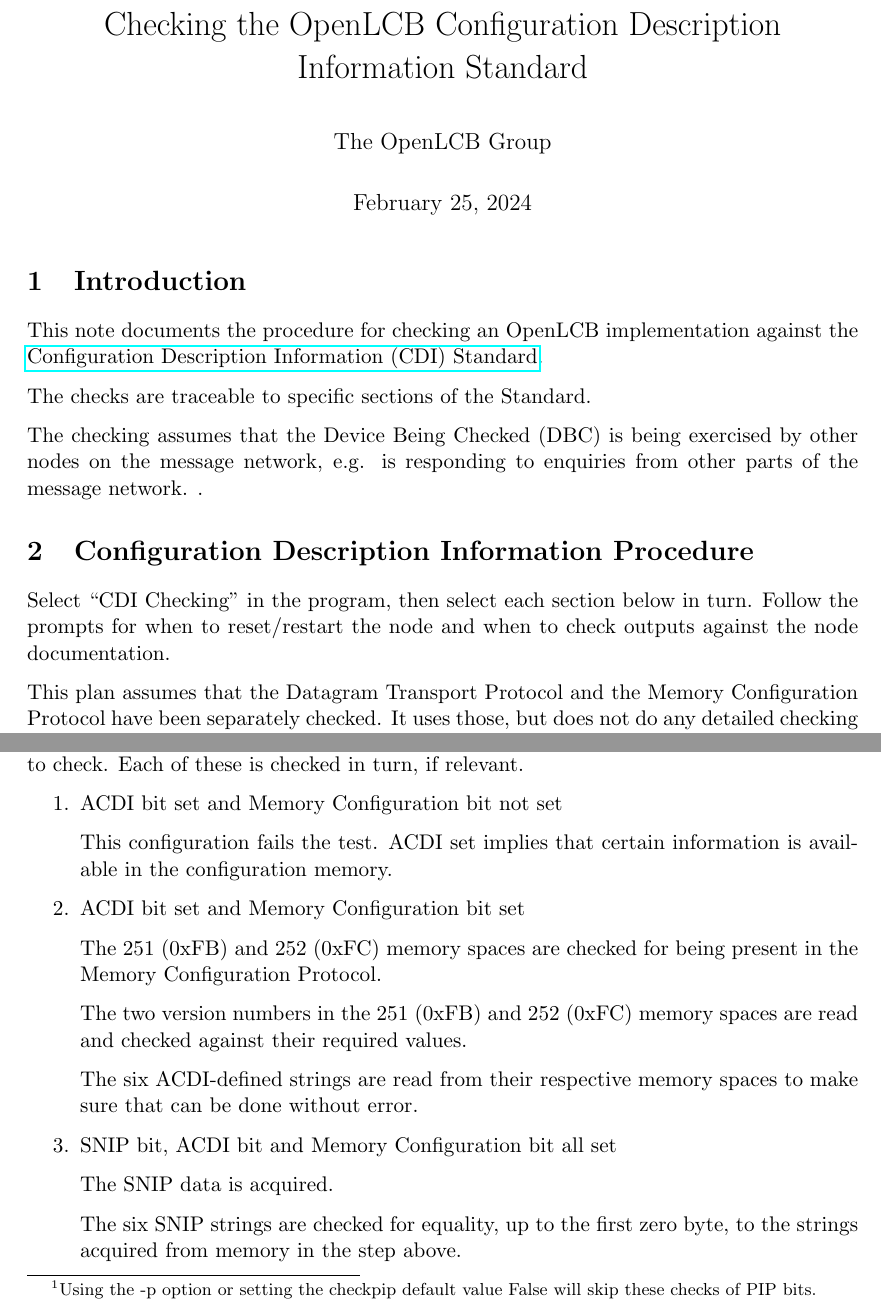
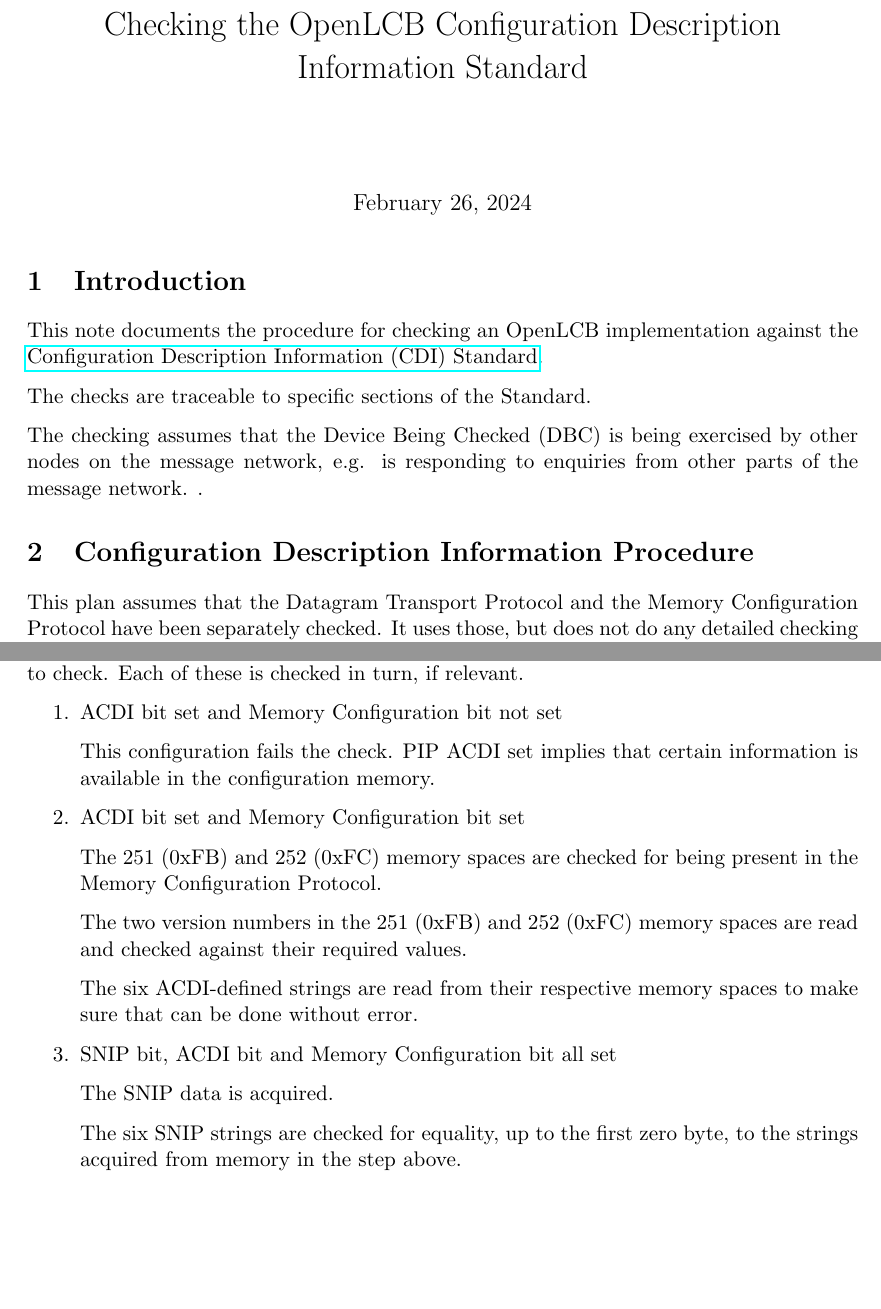
Before and after one commit to bobjacobsen/OlcbChecker, a LaTeX document (plans/CDIPlan.tex, which reads plans/formattingHeader.tex): two parts of pages 1 and 2 of 3, joined at a grey line, cut so that both start at the same text, the shorter picture padded with empty space. The pictures show the PDF file plans/CDIPlan.pdf that the author committed with the source.

Commit message:
common formatting; in standalone, unofficial form now

```diff
--- a/plans/CDIPlan.tex
+++ b/plans/CDIPlan.tex
@@ -38,8 +38,7 @@
 
 A node which has the CDI bit set in PIP, but does
 has the Memory Configuration bit reset in PIP, fails this check.
-\footnote{Using the -p option or setting the checkpip default value False will
-skip these checks of PIP bits.}
+\pipsetFootnote
 
 This check reads the information from the 0xFF memory space.
 If the space is not available, or there are no bytes of content in it, the check fails.
@@ -58,7 +57,7 @@
 
 \item ACDI bit set and Memory Configuration bit not set
 
-This configuration fails the test.  ACDI set implies that certain information
+This configuration fails the check.  PIP ACDI set implies that certain information
 is available in the configuration memory.
 
 \item ACDI bit set and Memory Configuration bit set
@@ -100,8 +99,7 @@
 Configuration Description Information passes this check.
 
 A node which has the CDI bit not set in PIP passes this check.
-\footnote{Using the -p option or setting the checkpip default value False will
-skip this check of PIP bits.}
+\pipsetFootnote
 
 The check reads the first 320 bytes of the CDI information in space 255 (0xFF) to
 determine if an \xml{identification} element is present
--- a/plans/formattingHeader.tex
+++ b/plans/formattingHeader.tex
@@ -10,7 +10,7 @@
 \DeclareGraphicsRule{.tif}{png}{.png}{`convert #1 `dirname #1`/`basename #1 .tif`.png}
 
 % common header content elements
-\author{The OpenLCB Group}
+%\author{The OpenLCB Group}
 %\date{}                                         % Activate to display a given date or no date
 
 
@@ -37,13 +37,13 @@
 
 % macro for inserting the procedure section
 \newcommand{\checkProcedure}[1]{
-    Select ``#1" in the program,
-    then select each section below in turn.  Follow the prompts
-    for when to reset/restart the node and when to check
-    outputs against the node documentation.
+%    Select ``#1" in the program,
+%    then select each section below in turn.  Follow the prompts
+%    for when to reset/restart the node and when to check
+%    outputs against the node documentation.
 }
 
 % macro deciding whether the pipset footnote should appear or not
 \newcommand{\pipsetFootnote}{
-\footnote{Using the -p option or setting the checkpip default value False will skip this check.}
+%\footnote{Using the -p option or setting the checkpip default value False will skip this check.}
 }
```
Also changed, not shown: plans/EventTransportPlan.tex (+2 -2 lines), plans/InstallingBasicChecker.tex (+2 -2 lines), plans/MessageLevelPlan.tex (+1 -1 lines), plans/CDIPlan.pdf, plans/CanFrameLevelPlan.pdf, plans/DatagramTransportPlan.pdf, plans/EventTransportPlan.pdf, plans/InstallingBasicChecker.pdf, plans/MemoryConfigPlan.pdf, plans/MessageLevelPlan.pdf, plans/PlanMaster.pdf, plans/SnipPlan.pdf.
